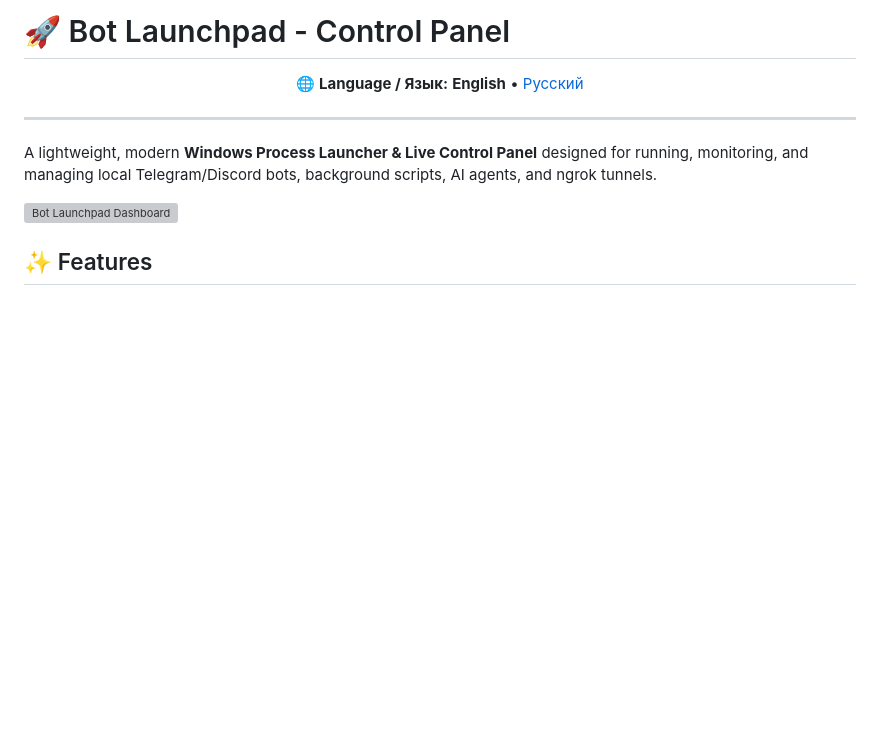
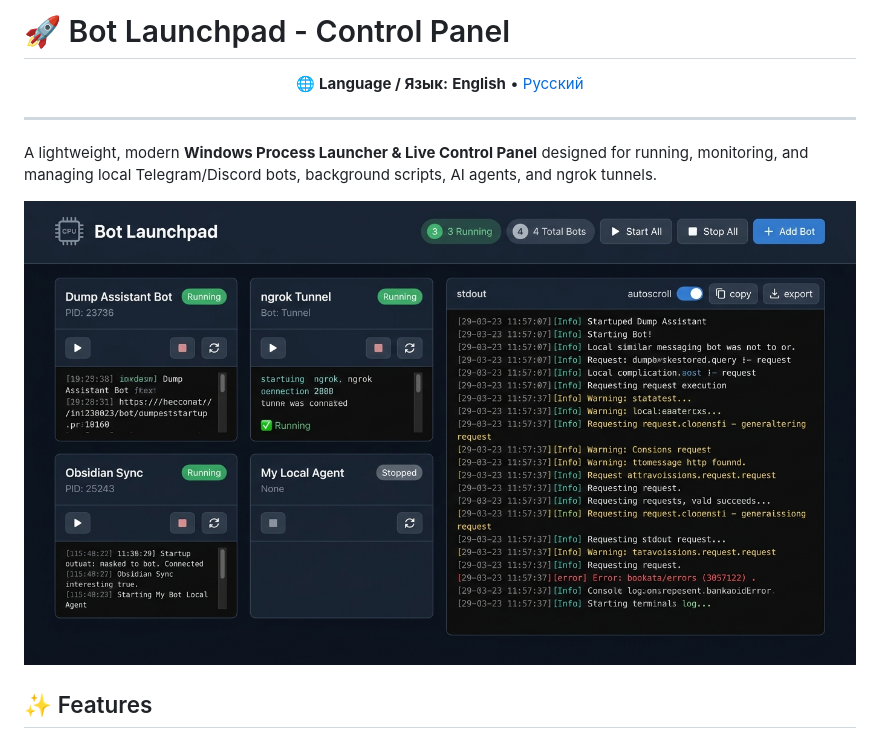
Before and after one commit to ALEVOLDON/bot-manager-dashboard, a Markdown page: README.md, the part around the change. Rendered like a GitHub page; pictures changed too: public/preview.jpg (added); blank space fills up the shorter version; grey boxes are pictures that could not be loaded.

```diff
--- a/README.md
+++ b/README.md
@@ -10,7 +10,7 @@
 
 A lightweight, modern **Windows Process Launcher & Live Control Panel** designed for running, monitoring, and managing local Telegram/Discord bots, background scripts, AI agents, and ngrok tunnels.
 
-![Bot Launchpad Dashboard](public/icon.png)
+![Bot Launchpad Dashboard Interface](public/preview.jpg)
 
 ## ✨ Features
 
```
Also changed, not shown: README.ru.md (+1 -1 lines).
